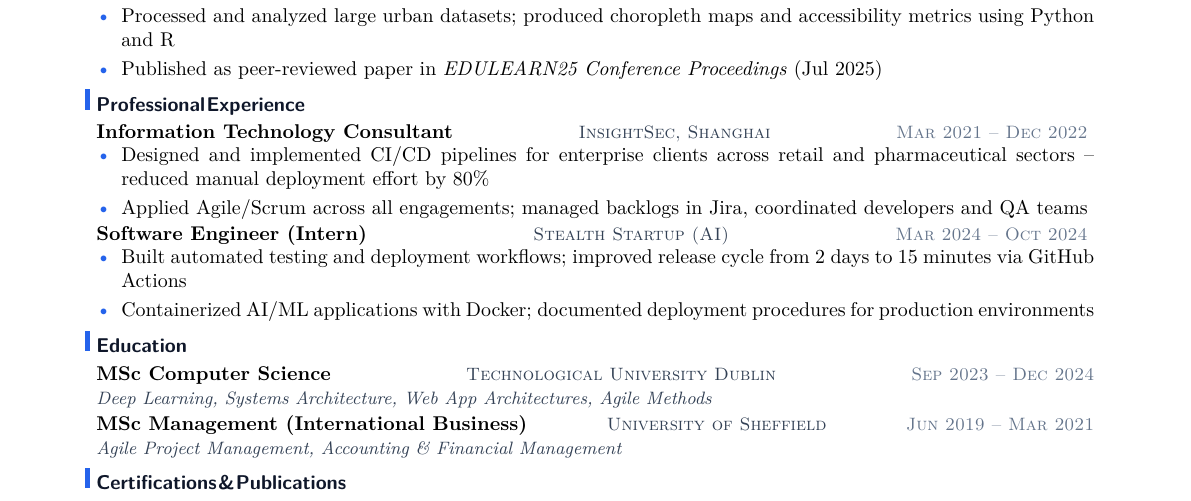
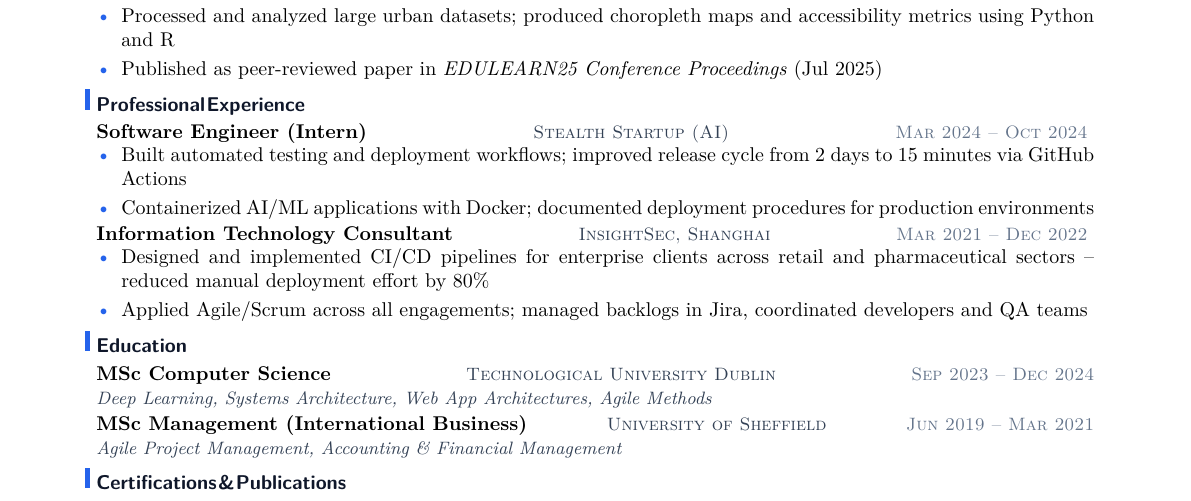
Before and after one commit to YuanshuoDu/resume, a LaTeX CV (resume.tex): part of the page, cut so that both start at the same text. Compiled offline with pdfLaTeX.

Commit message:
data-ai-ml: fix experience reverse-chronological order (iter1)

```diff
--- a/resume.tex
+++ b/resume.tex
@@ -78,6 +78,16 @@
 \end{itemize}
 
 \section{Professional Experience}
+\noindent\textbf{Software Engineer (Intern)}
+  \hfill{\sffamily\scshape\small\color{secondary}Stealth Startup (AI)}
+  \hfill{\sffamily\scshape\small\color{muted}Mar 2024 -- Oct 2024}
+\vspace{-0.25mm}
+\begin{itemize}
+  \item Built automated testing and deployment workflows; improved release cycle from 2 days to 15 minutes via GitHub Actions
+  \item Containerized AI/ML applications with Docker; documented deployment procedures for production environments
+\end{itemize}
+
+\vspace{0.05cm}
 \noindent\textbf{Information Technology Consultant}
   \hfill{\sffamily\scshape\small\color{secondary}InsightSec, Shanghai}
   \hfill{\sffamily\scshape\small\color{muted}Mar 2021 -- Dec 2022}
```
Also changed, not shown: resume.pdf, resume.tex (10 more changed lines).
